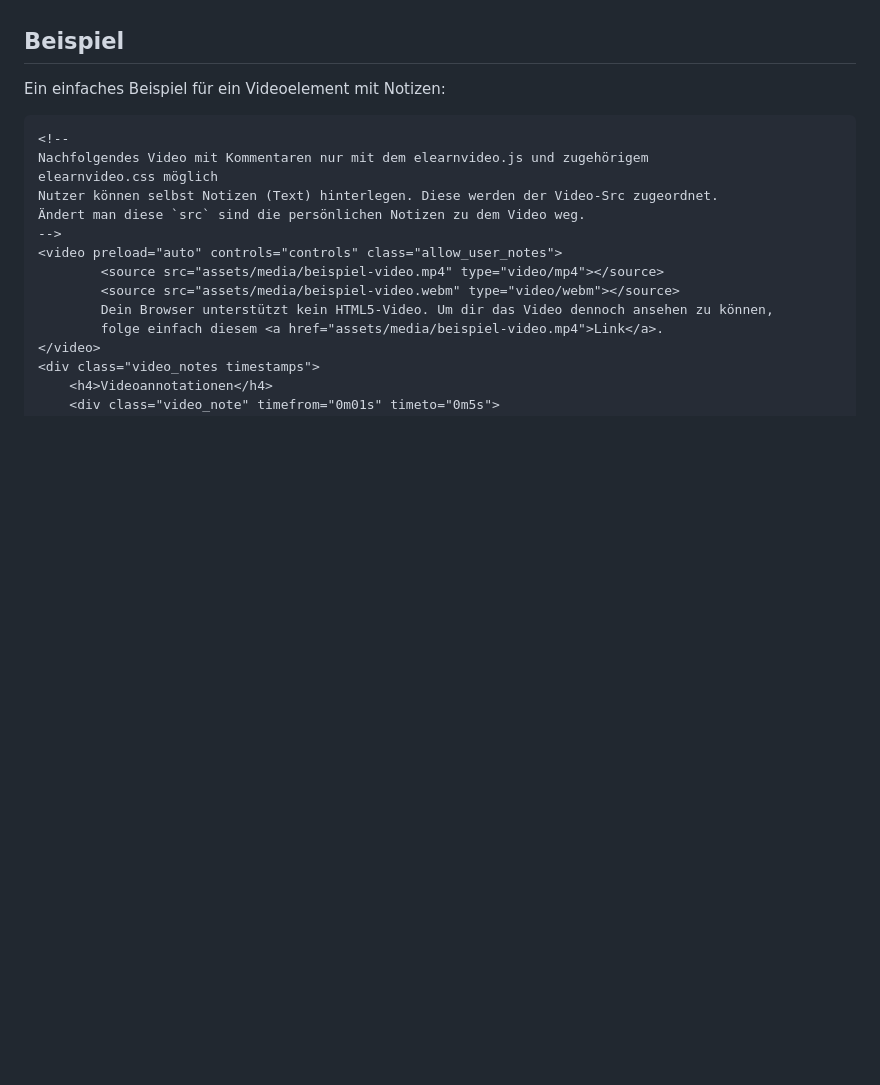
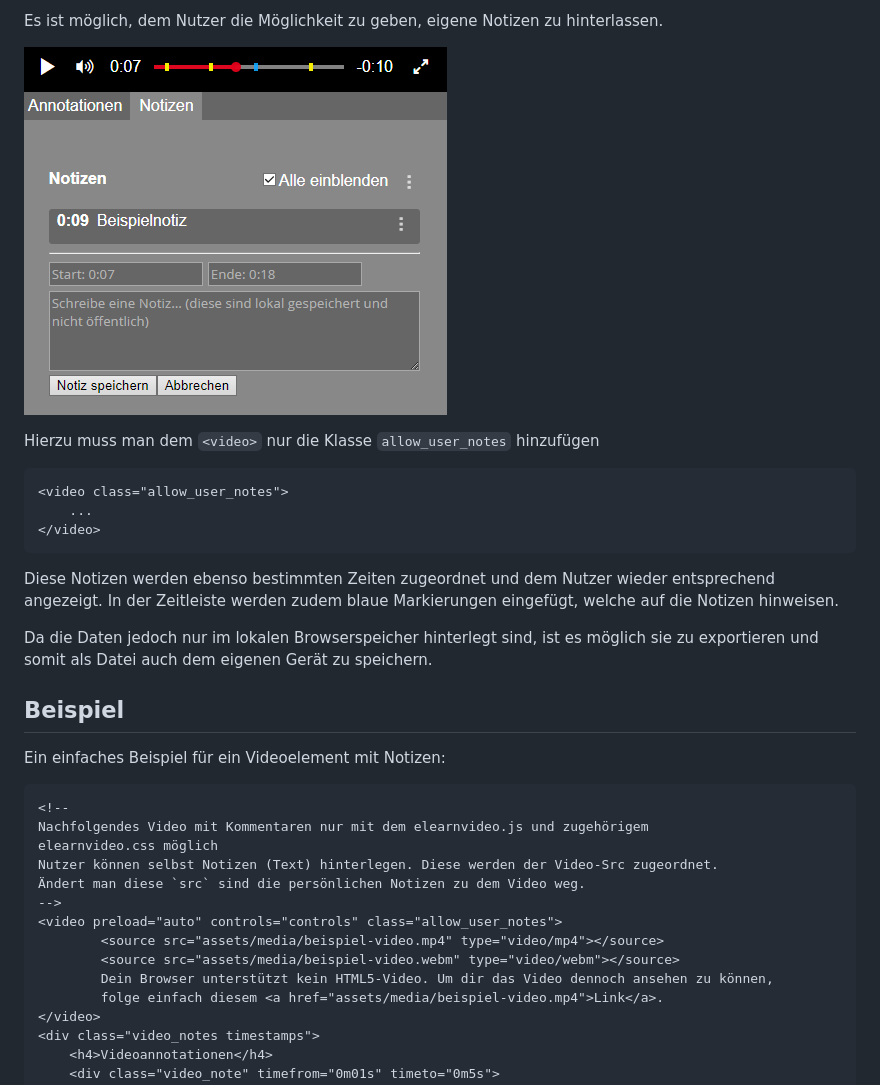
Before and after one commit to elb-min-uhh/elearnvideo.js, a Markdown page: README.md, the part around one of its changes. GitHub-like rendering; pictures changed too: assets/media/notizen.png (added); blank space fills up the shorter version.

```diff
--- a/README.md
+++ b/README.md
@@ -45,3 +109,22 @@ beizubehalten, damit bspw. im _css_ verlinkte Schriftarten gefunden werden.
+Es ist möglich, dem Nutzer die Möglichkeit zu geben, eigene Notizen zu
+hinterlassen.
+
+![Notizen](assets/media/notizen.png)
+
+Hierzu muss man dem `<video>` nur die Klasse `allow_user_notes`
+hinzufügen
+
+    <video class="allow_user_notes">
+        ...
+    </video>
+
+Diese Notizen werden ebenso bestimmten Zeiten zugeordnet und dem Nutzer wieder
+entsprechend angezeigt. In der Zeitleiste werden zudem blaue Markierungen
+eingefügt, welche auf die Notizen hinweisen.
+
+Da die Daten jedoch nur im lokalen Browserspeicher hinterlegt sind, ist es
+möglich sie zu exportieren und somit als Datei auch dem eigenen Gerät zu
+speichern.
 
 ## Beispiel
 
```
Also changed, not shown: other parts of README.md (+64 -0 lines), CHANGELOG.md (+6 -0 lines), assets/media/annotationen.png (added), 2 other files.
